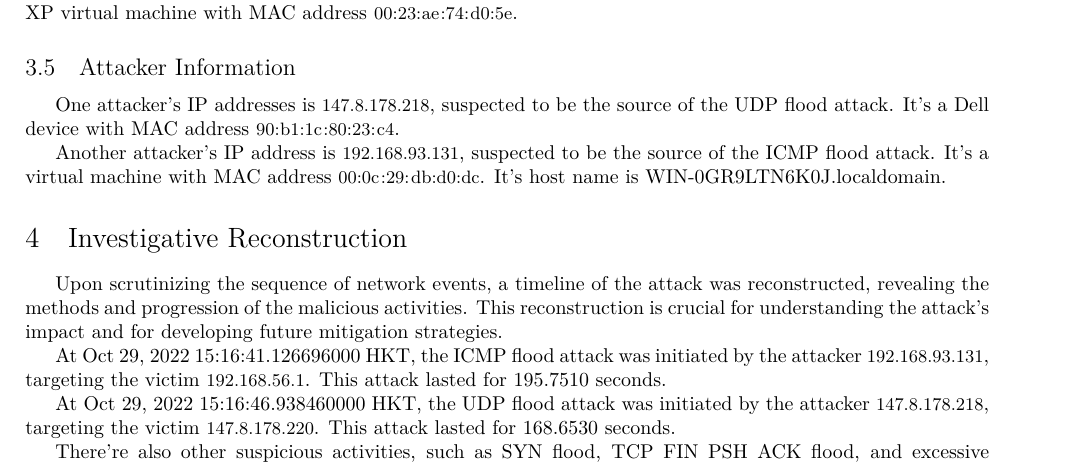
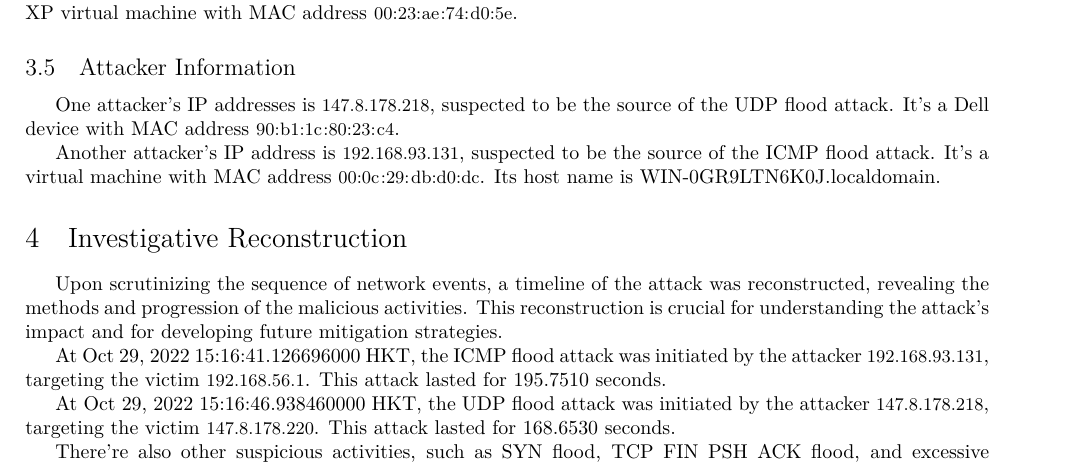
Before and after one commit to ty4045681/7903_Lab_2, a LaTeX document (src/main.tex): part of page 7 of 40, cut so that both start at the same text. The pictures show the PDF file out/main.pdf that the author committed with the source.

Commit message:
Fixed a typo.

```diff
--- a/src/main.tex
+++ b/src/main.tex
@@ -291,7 +291,7 @@
 
     Another attacker's IP address is \lstinline|192.168.93.131|, suspected to be the source of the ICMP flood attack.
     It's a virtual machine with MAC address \lstinline|00:0c:29:db:d0:dc|.
-    It's host name is WIN-0GR9LTN6K0J.localdomain.
+    Its host name is WIN-0GR9LTN6K0J.localdomain.
 
     % \subsection{Description of Attacks}\label{subsec:description-of-attacks}
 
```
Also changed, not shown: out/main.pdf.
